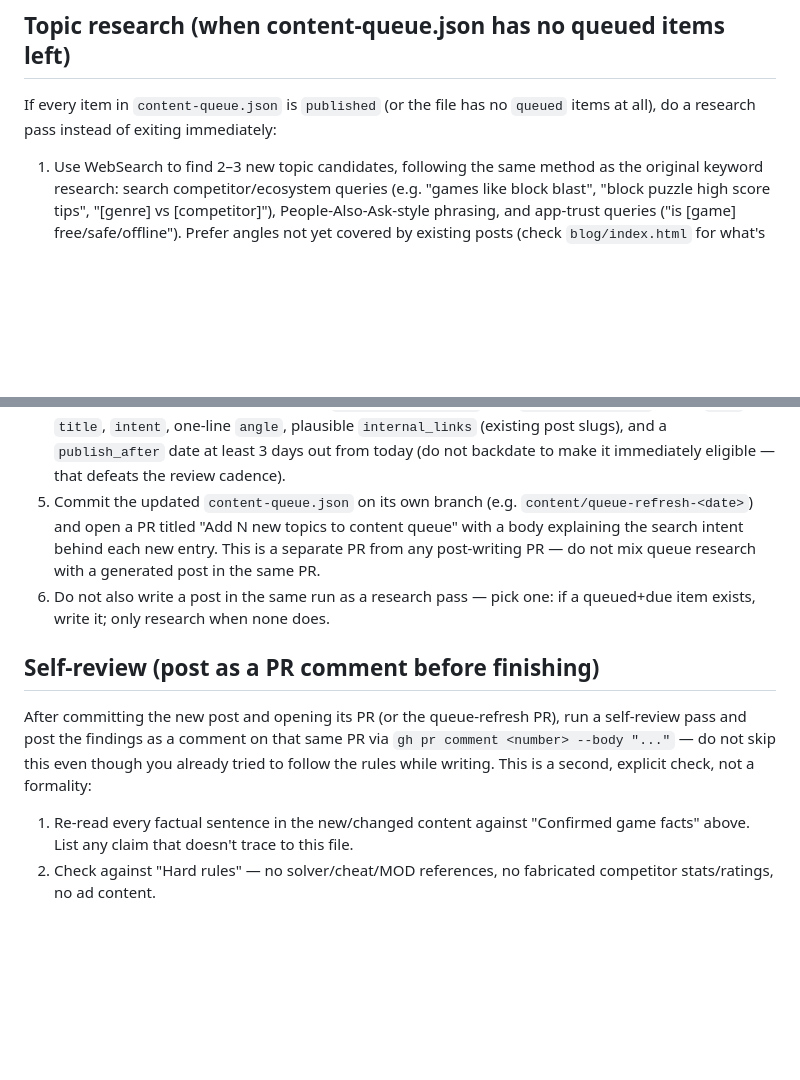
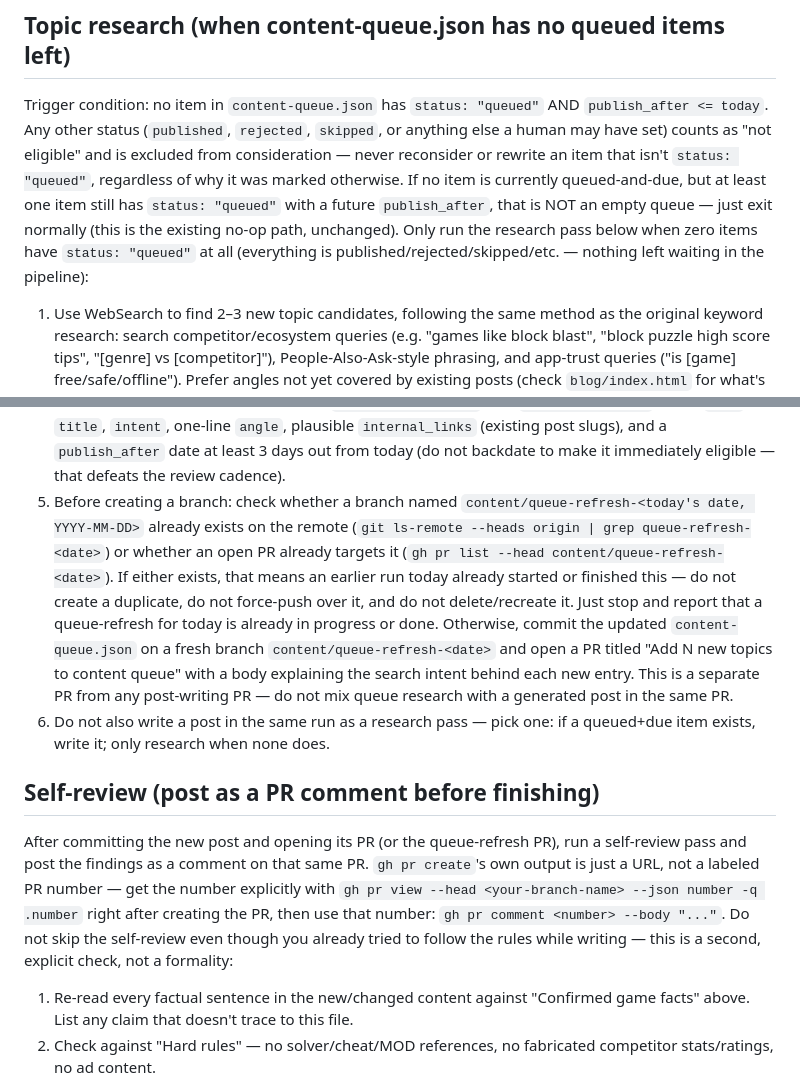
Before and after one commit to kavyabarnadhya/dhamakablocks-web, a Markdown page: .jules/content-style.md, 2 parts joined by grey strips. GitHub-like rendering; blank space fills up the shorter version.

Commit message:
Fix code-review findings: queue-empty ambiguity, branch collision, PR-number retrieval
- Define the queue-empty trigger precisely: only status "queued" items with
  publish_after <= today count as eligible; anything else (published,
  rejected, skipped, or future statuses) is excluded and never reconsidered.
- Add a pre-flight check for an existing queue-refresh-<date> branch/PR
  before creating one, so a same-day retry can't collide with or clobber
  a partially-completed earlier run.
- Make PR-number retrieval explicit (gh pr view --json number) since
  gh pr create's output is a bare URL, not a labeled number, before the
  self-review step tries to comment on it.

Co-Authored-By: Claude Opus 5 <noreply@anthropic.com>

```diff
--- a/.jules/content-style.md
+++ b/.jules/content-style.md
@@ -85,8 +85,17 @@ never hype-y or clickbait in the body copy (title can be more search-friendly).
 
 ## Topic research (when content-queue.json has no queued items left)
 
-If every item in `content-queue.json` is `published` (or the file has no
-`queued` items at all), do a research pass instead of exiting immediately:
+Trigger condition: no item in `content-queue.json` has `status: "queued"`
+AND `publish_after <= today`. Any other status (`published`, `rejected`,
+`skipped`, or anything else a human may have set) counts as "not eligible"
+and is excluded from consideration — never reconsider or rewrite an item
+that isn't `status: "queued"`, regardless of why it was marked otherwise.
+If no item is currently queued-and-due, but at least one item still has
+`status: "queued"` with a future `publish_after`, that is NOT an empty
+queue — just exit normally (this is the existing no-op path, unchanged).
+Only run the research pass below when zero items have `status: "queued"`
+at all (everything is published/rejected/skipped/etc. — nothing left
+waiting in the pipeline):
 
 1. Use WebSearch to find 2–3 new topic candidates, following the same method
    as the original keyword research: search competitor/ecosystem queries
@@ -106,8 +115,16 @@ If every item in `content-queue.json` is `published` (or the file has no
    `internal_links` (existing post slugs), and a `publish_after` date at
    least 3 days out from today (do not backdate to make it immediately
    eligible — that defeats the review cadence).
-5. Commit the updated `content-queue.json` on its own branch (e.g.
-   `content/queue-refresh-<date>`) and open a PR titled "Add N new topics to
+5. Before creating a branch: check whether a branch named
+   `content/queue-refresh-<today's date, YYYY-MM-DD>` already exists on the
+   remote (`git ls-remote --heads origin | grep queue-refresh-<date>`) or
+   whether an open PR already targets it (`gh pr list --head
+   content/queue-refresh-<date>`). If either exists, that means an earlier
+   run today already started or finished this — do not create a duplicate,
+   do not force-push over it, and do not delete/recreate it. Just stop and
+   report that a queue-refresh for today is already in progress or done.
+   Otherwise, commit the updated `content-queue.json` on a fresh branch
+   `content/queue-refresh-<date>` and open a PR titled "Add N new topics to
    content queue" with a body explaining the search intent behind each new
    entry. This is a separate PR from any post-writing PR — do not mix queue
    research with a generated post in the same PR.
@@ -117,10 +134,13 @@ If every item in `content-queue.json` is `published` (or the file has no
 ## Self-review (post as a PR comment before finishing)
 
 After committing the new post and opening its PR (or the queue-refresh PR),
-run a self-review pass and post the findings as a comment on that same PR
-via `gh pr comment <number> --body "..."` — do not skip this even though you
-already tried to follow the rules while writing. This is a second, explicit
-check, not a formality:
+run a self-review pass and post the findings as a comment on that same PR.
+`gh pr create`'s own output is just a URL, not a labeled PR number — get the
+number explicitly with `gh pr view --head <your-branch-name> --json number
+-q .number` right after creating the PR, then use that number:
+`gh pr comment <number> --body "..."`. Do not skip the self-review even
+though you already tried to follow the rules while writing — this is a
+second, explicit check, not a formality:
 
 1. Re-read every factual sentence in the new/changed content against
    "Confirmed game facts" above. List any claim that doesn't trace to this
```
